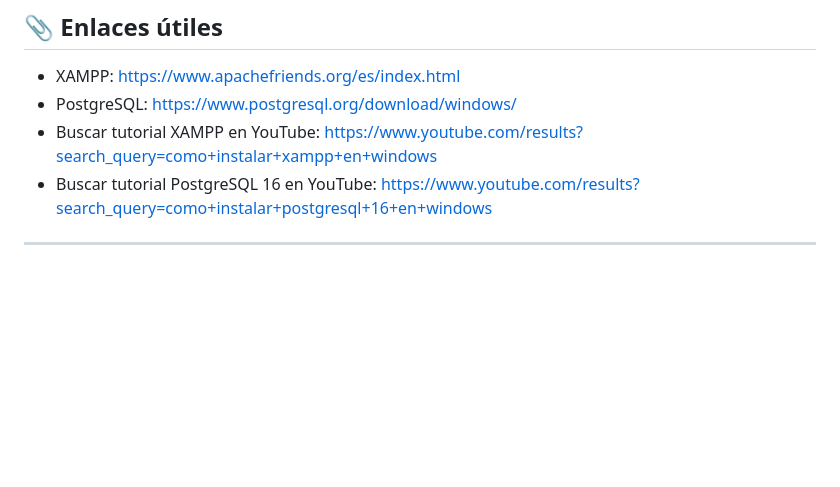
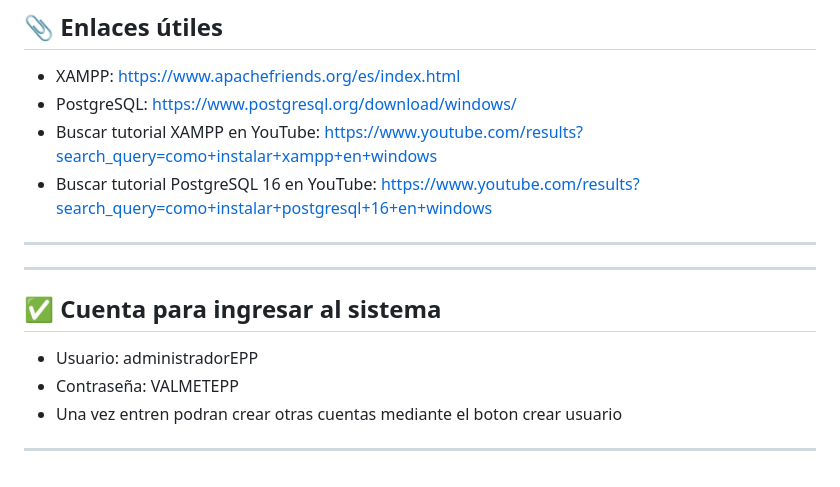
Before and after one commit to soyzetafenix-alt/Sistema-de-inventario-de-Insertos-y-Herramientas, a Markdown page: README.md, the part around the change. GitHub-like rendering; blank space fills up the shorter version.

Commit message:
Include user account details in README
Added account information for system access.

```diff
--- a/README.md
+++ b/README.md
@@ -212,3 +212,10 @@ http://localhost/mi-proyecto
 - Buscar tutorial PostgreSQL 16 en YouTube: https://www.youtube.com/results?search_query=como+instalar+postgresql+16+en+windows
 
 ---
+
+---
+## ✅ Cuenta para ingresar al sistema
+- Usuario: administradorEPP
+- Contraseña: VALMETEPP
+- Una vez entren podran crear otras cuentas mediante el boton crear usuario
+---
```
